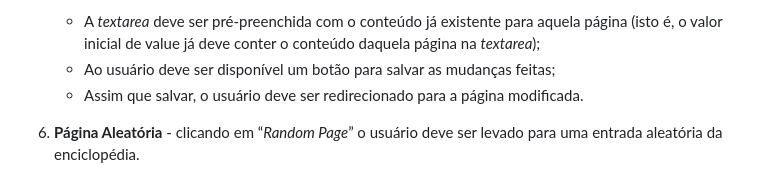
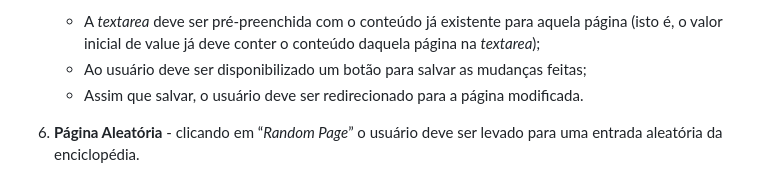
Before and after one commit to victorpasson/wiki-cs50w, a Markdown page: README.md, the part around the change. Rendered like a GitHub page.

```diff
--- a/README.md
+++ b/README.md
@@ -40,7 +40,7 @@ Um breve vídeo de demonstração do resultado do projeto foi feito e hospedado
 
 5. **Editar Página** - Em cada página de resultado deve ser habilitado ao usuário clicar em um link que o leva para uma página onde pode editar o conteúdo Markdown daquela página em específico. Essa edição deve ser feita em uma *textarea*.
     * A *textarea* deve ser pré-preenchida com o conteúdo já existente para aquela página (isto é, o valor inicial de value já deve conter o conteúdo daquela página na *textarea*);
-    * Ao usuário deve ser disponível um botão para salvar as mudanças feitas;
+    * Ao usuário deve ser disponibilizado um botão para salvar as mudanças feitas;
     * Assim que salvar, o usuário deve ser redirecionado para a página modificada.
 
 6. **Página Aleatória** - clicando em “*Random Page*” o usuário deve ser levado para uma entrada aleatória da enciclopédia.
```
